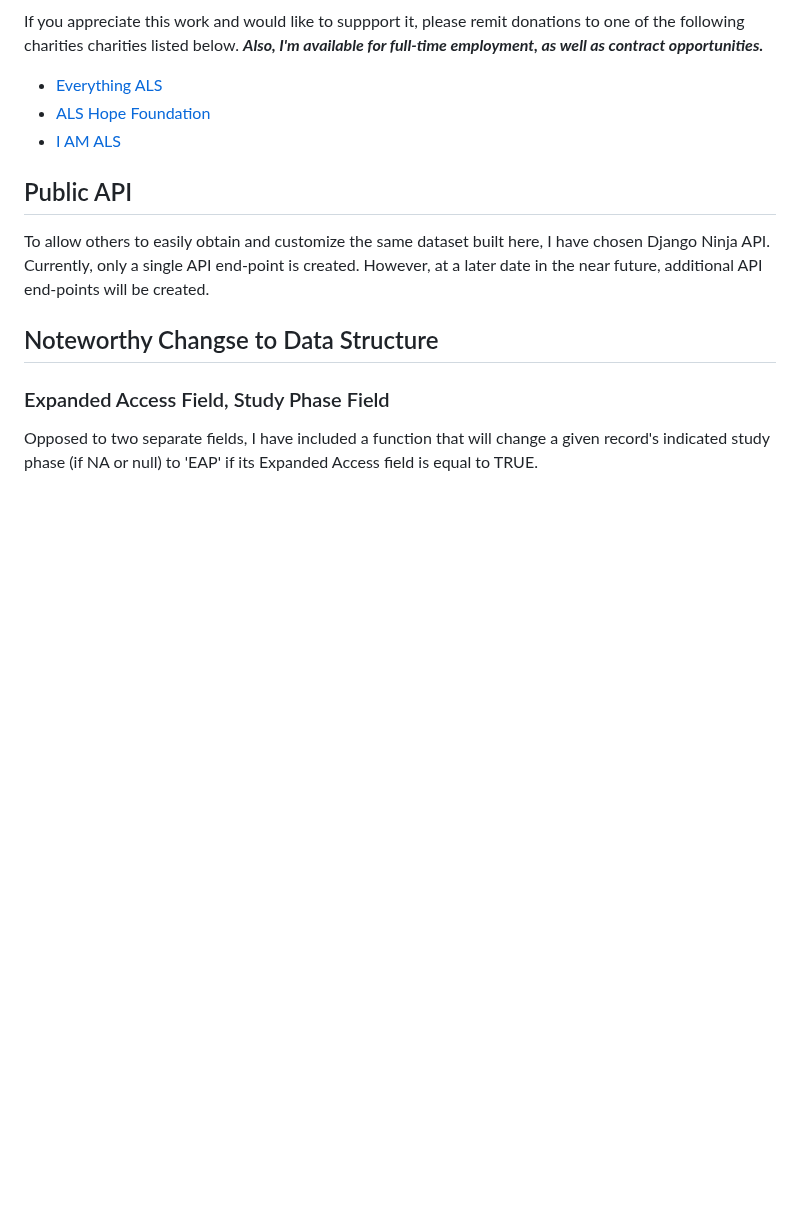
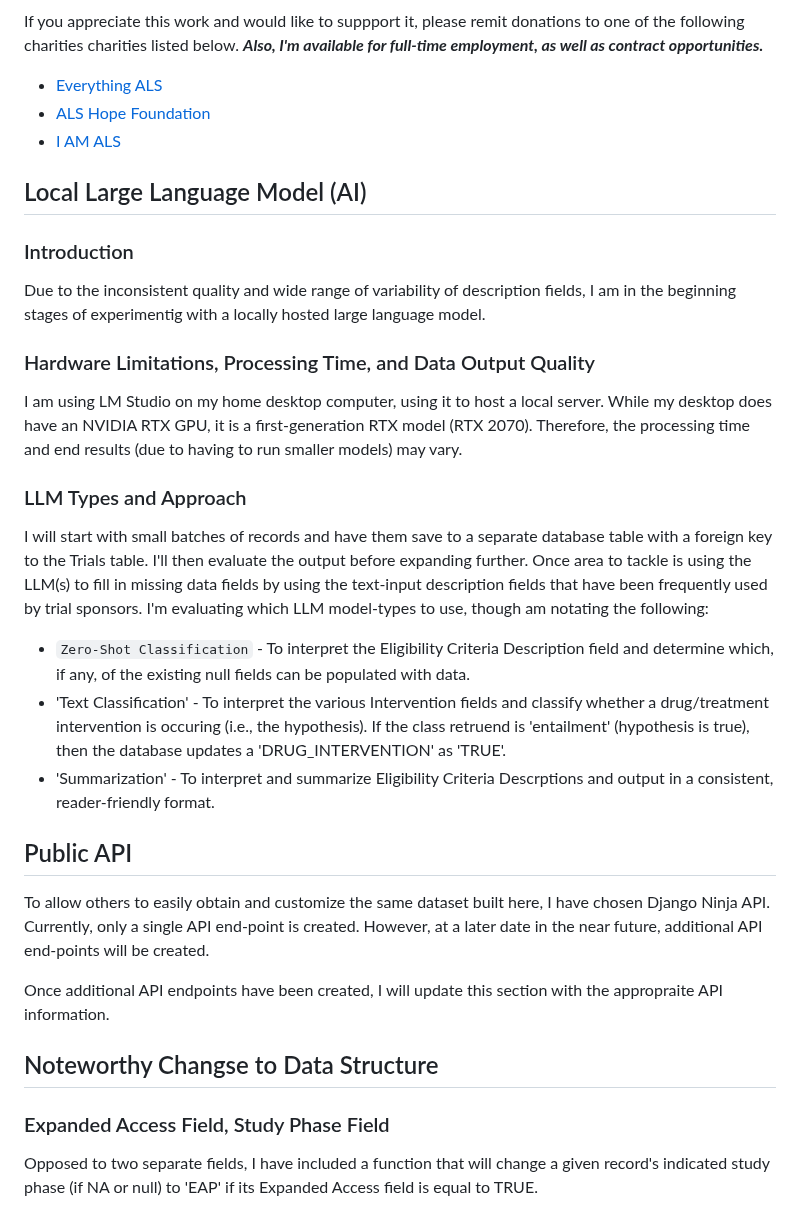
Before and after one commit to tuckthomas/ALS-FTD-Dashboard, a Markdown page: README.md, the part around the change. GitHub-like rendering; blank space fills up the shorter version.

```diff
--- a/README.md
+++ b/README.md
@@ -18,11 +18,25 @@ If you appreciate this work and would like to suppport it, please remit donation
 - [ALS Hope Foundation](https://www.alshf.org/donate)
 - [I AM ALS](https://www.iamals.org/give/)
 
+## Local Large Language Model (AI)
+### Introduction
+Due to the inconsistent quality and wide range of variability of description fields,  I am in the beginning stages of experimentig with a locally hosted large language model.
+
+### Hardware Limitations, Processing Time, and Data Output Quality
+I am using LM Studio on my home desktop computer, using it to host a local server. While my desktop does have an NVIDIA RTX GPU, it is a first-generation RTX model (RTX 2070). Therefore, the processing time and end results (due to having to run smaller models) may vary.
+
+### LLM Types and Approach
+I will start with small batches of records and have them save to a separate database table with a foreign key to the Trials table. I'll then evaluate the output before expanding further. Once area to tackle is using the LLM(s) to fill in missing data fields by using the text-input description fields that have been frequently used by trial sponsors. I'm evaluating which LLM model-types to use, though am notating the following:
+- `Zero-Shot Classification` - To interpret the Eligibility Criteria Description field and determine which, if any, of the existing null fields can be populated with data.
+- 'Text Classification' - To interpret the various Intervention fields and classify whether a drug/treatment intervention is occuring (i.e., the hypothesis). If the class retruend is 'entailment' (hypothesis is true), then the database updates a 'DRUG_INTERVENTION' as 'TRUE'.
+- 'Summarization' - To interpret and summarize Eligibility Criteria Descrptions and output in a consistent, reader-friendly format.
+
 ## Public API
 To allow others to easily obtain and customize the same dataset built here, I have chosen Django Ninja API. Currently, only a single API end-point is created. However, at a later date in the near future, additional API end-points will be created.
 
+Once additional API endpoints have been created, I will update this section with the appropraite API information.
+
 ## Noteworthy Changse to Data Structure
-
 ### Expanded Access Field, Study Phase Field
 Opposed to two separate fields, I have included a function that will change a given record's indicated study phase (if NA or null) to 'EAP' if its Expanded Access field is equal to TRUE.
 
```
